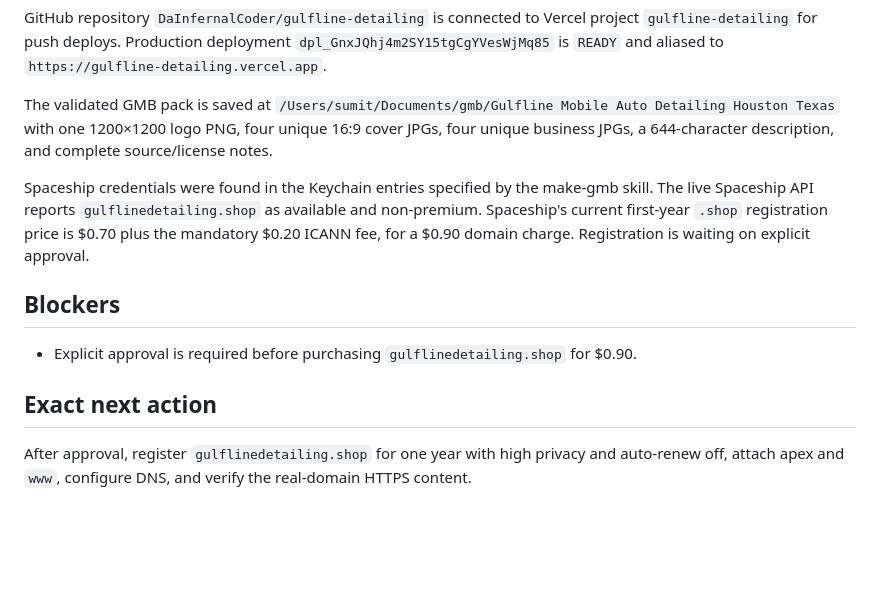
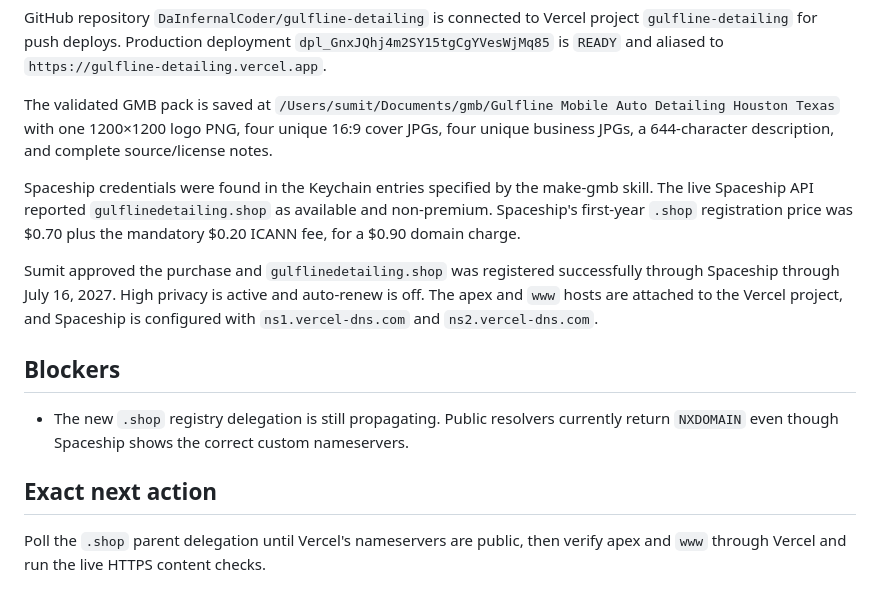
Before and after one commit to DaInfernalCoder/gulfline-detailing, a Markdown page: GMB-HANDOFF.md, the part around one of its changes. Rendered like a GitHub page; blank space fills up the shorter version.

Commit message:
docs: record domain registration

```diff
--- a/GMB-HANDOFF.md
+++ b/GMB-HANDOFF.md
@@ -62,12 +62,14 @@ GitHub repository `DaInfernalCoder/gulfline-detailing` is connected to Vercel pr
 
 The validated GMB pack is saved at `/Users/sumit/Documents/gmb/Gulfline Mobile Auto Detailing Houston Texas` with one 1200×1200 logo PNG, four unique 16:9 cover JPGs, four unique business JPGs, a 644-character description, and complete source/license notes.
 
-Spaceship credentials were found in the Keychain entries specified by the make-gmb skill. The live Spaceship API reports `gulflinedetailing.shop` as available and non-premium. Spaceship's current first-year `.shop` registration price is $0.70 plus the mandatory $0.20 ICANN fee, for a $0.90 domain charge. Registration is waiting on explicit approval.
+Spaceship credentials were found in the Keychain entries specified by the make-gmb skill. The live Spaceship API reported `gulflinedetailing.shop` as available and non-premium. Spaceship's first-year `.shop` registration price was $0.70 plus the mandatory $0.20 ICANN fee, for a $0.90 domain charge.
+
+Sumit approved the purchase and `gulflinedetailing.shop` was registered successfully through Spaceship through July 16, 2027. High privacy is active and auto-renew is off. The apex and `www` hosts are attached to the Vercel project, and Spaceship is configured with `ns1.vercel-dns.com` and `ns2.vercel-dns.com`.
 
 ## Blockers
 
-- Explicit approval is required before purchasing `gulflinedetailing.shop` for $0.90.
+- The new `.shop` registry delegation is still propagating. Public resolvers currently return `NXDOMAIN` even though Spaceship shows the correct custom nameservers.
 
 ## Exact next action
 
-After approval, register `gulflinedetailing.shop` for one year with high privacy and auto-renew off, attach apex and `www`, configure DNS, and verify the real-domain HTTPS content.
+Poll the `.shop` parent delegation until Vercel's nameservers are public, then verify apex and `www` through Vercel and run the live HTTPS content checks.
```
Also changed, not shown: other parts of GMB-HANDOFF.md (+2 -2 lines).
